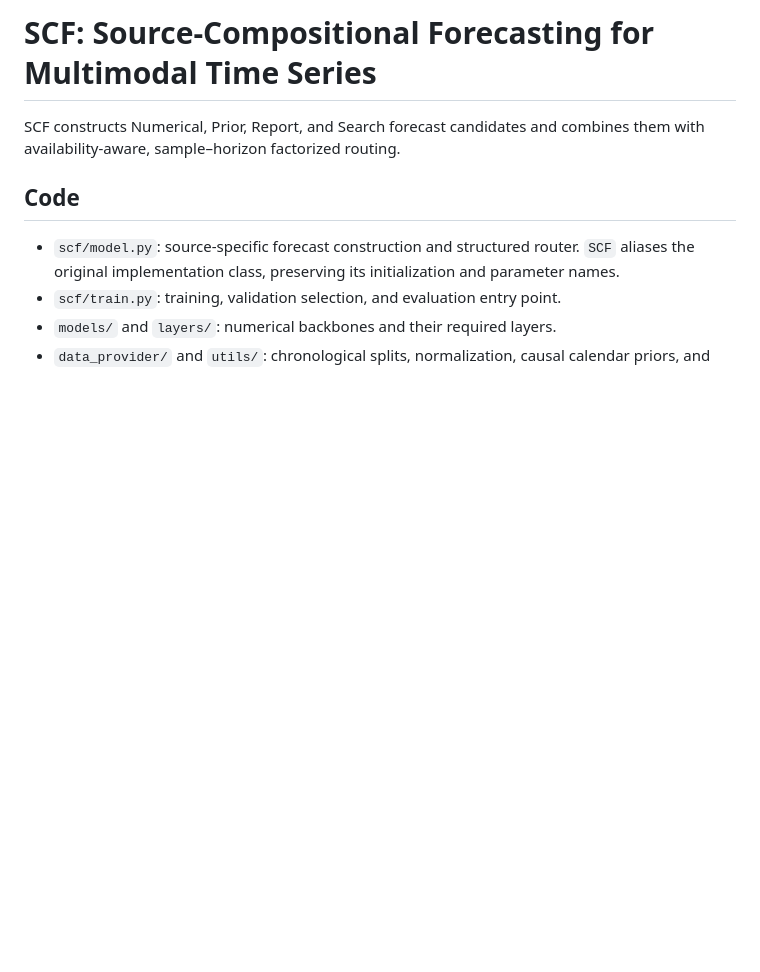
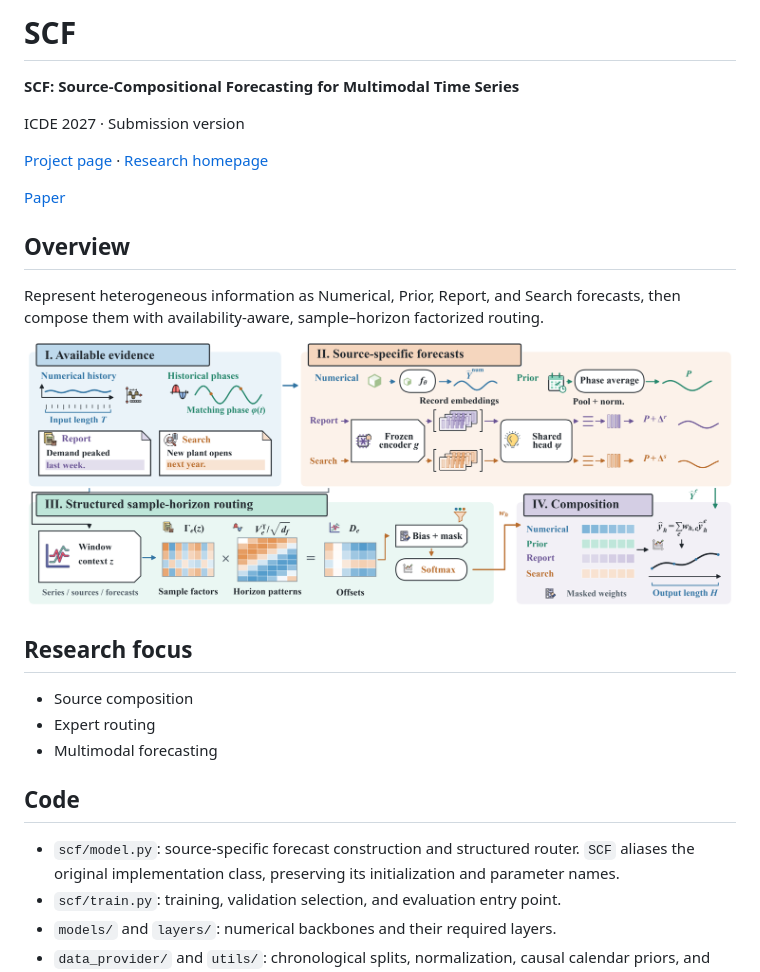
Before and after one commit to Joss0623/SCF, a Markdown page: README.md, the part around the change. GitHub-like rendering; pictures changed too: assets/method.png (added); blank space fills up the shorter version.

Commit message:
Organize paper resources and link academic homepage

```diff
--- a/README.md
+++ b/README.md
@@ -1,6 +1,24 @@
-# SCF: Source-Compositional Forecasting for Multimodal Time Series
+# SCF
 
-SCF constructs Numerical, Prior, Report, and Search forecast candidates and combines them with availability-aware, sample–horizon factorized routing.
+**SCF: Source-Compositional Forecasting for Multimodal Time Series**
+
+ICDE 2027 · Submission version
+
+[Project page](https://joss0623.github.io/projects/scf/) · [Research homepage](https://joss0623.github.io/)
+
+[Paper](paper/manuscript.pdf)
+
+## Overview
+
+Represent heterogeneous information as Numerical, Prior, Report, and Search forecasts, then compose them with availability-aware, sample–horizon factorized routing.
+
+![Method overview](assets/method.png)
+
+## Research focus
+
+- Source composition
+- Expert routing
+- Multimodal forecasting
 
 ## Code
 
```
Also changed, not shown: 2 other files.
